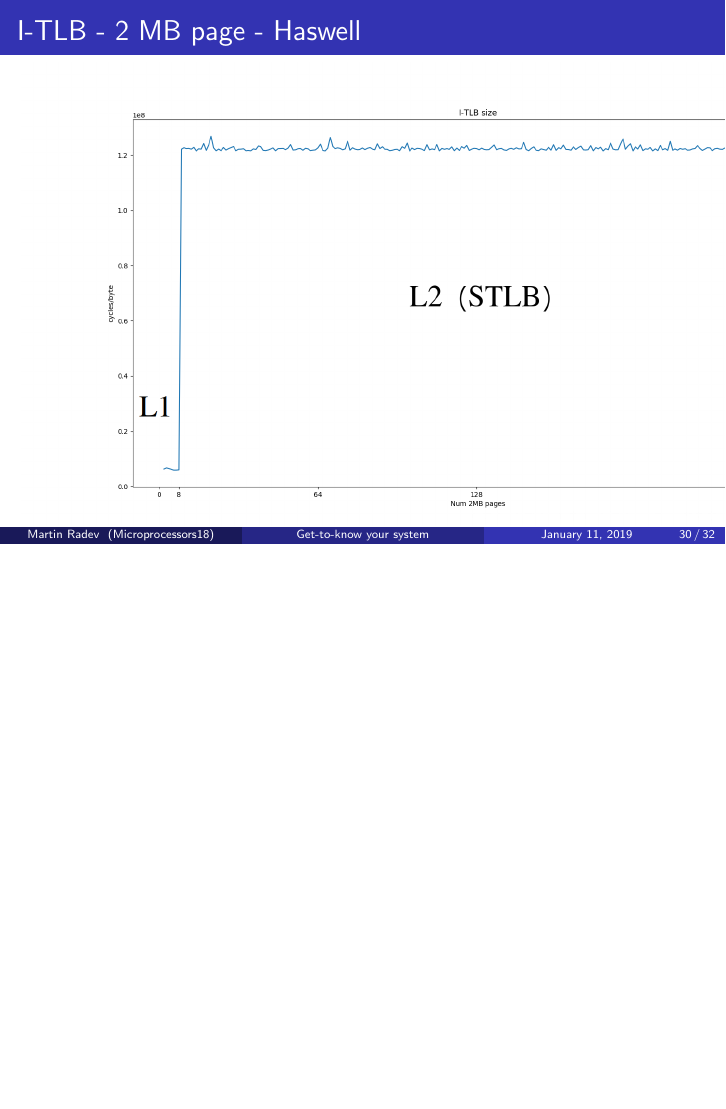
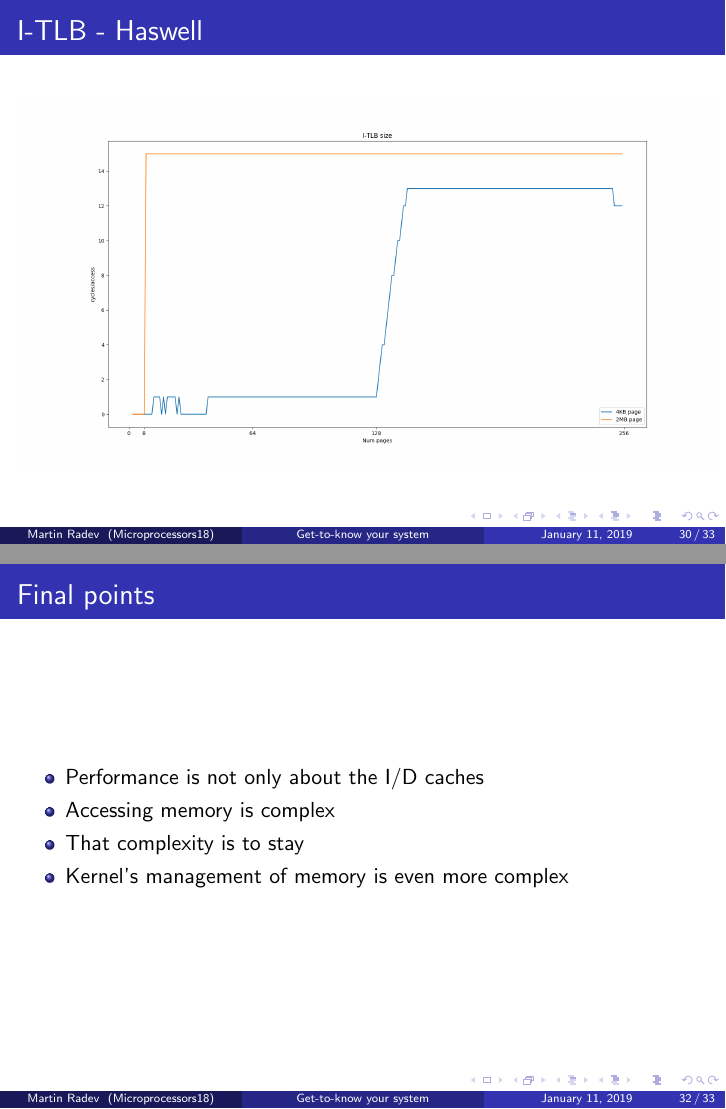
Before and after one commit to martinradev/tum-microprocessors, LaTeX slides (ex2/presentation.tex): page 30 of 32 before the commit and pages 30 and 32 of 33 after it, the two joined at a grey line, the shorter picture padded with empty space. Compiled offline with pdfLaTeX.

Commit message:
Update presentation

```diff
--- a/ex2/presentation.tex
+++ b/ex2/presentation.tex
@@ -494,4 +495,3 @@ As we increase the working set, we will start thrashing the L1/L2 TLBs
 \end{frame}
 
 \begin{frame}
-\frametitle{D-TLB - 2 MB page - Haswell}
@@ -509,13 +510,26 @@ As we increase the working set, we will start thrashing the L1/L2 TLBs
 \end{frame}
 
 \begin{frame}
-\frametitle{I-TLB - 2 MB page - Haswell}
-\includegraphics[scale=.24]{img/itlb_2mb_size.png}
+\frametitle{I-TLB - Haswell}
+\includegraphics[scale=.26]{img/itlb_size_haswell.png}
 \end{frame}
 
 \begin{frame}
 \frametitle{I-TLB - 4 KB page - Ryzen 2700X}
 \includegraphics[scale=.18]{img/itlb_size_zen.png}
+\end{frame}
+
+\section{Summary}
+
+\begin{frame}
+\frametitle{Final points}
+\begin{itemize}
+\item Performance is not only about the I/D caches
+\item Accessing memory is complex
+\item That complexity is to stay
+\item Kernel's management of memory is even more complex
+\end{itemize}
+
 \end{frame}
 
 \begin{frame}
```
Also changed, not shown: ex2/img/dtlb_size_sandybridge.png (added), ex2/img/itlb_size_sandybridge.png (added), ex2/presentation.tex (14 more changed lines).
